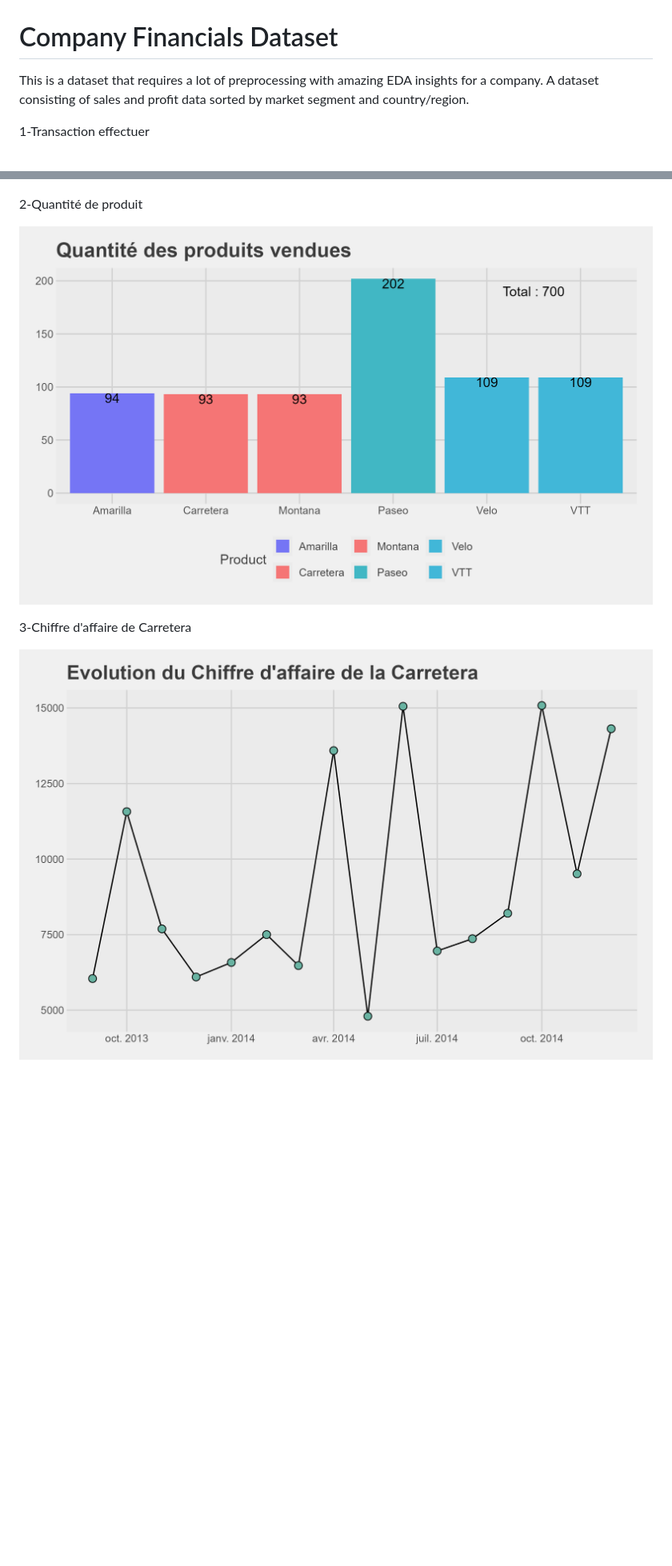
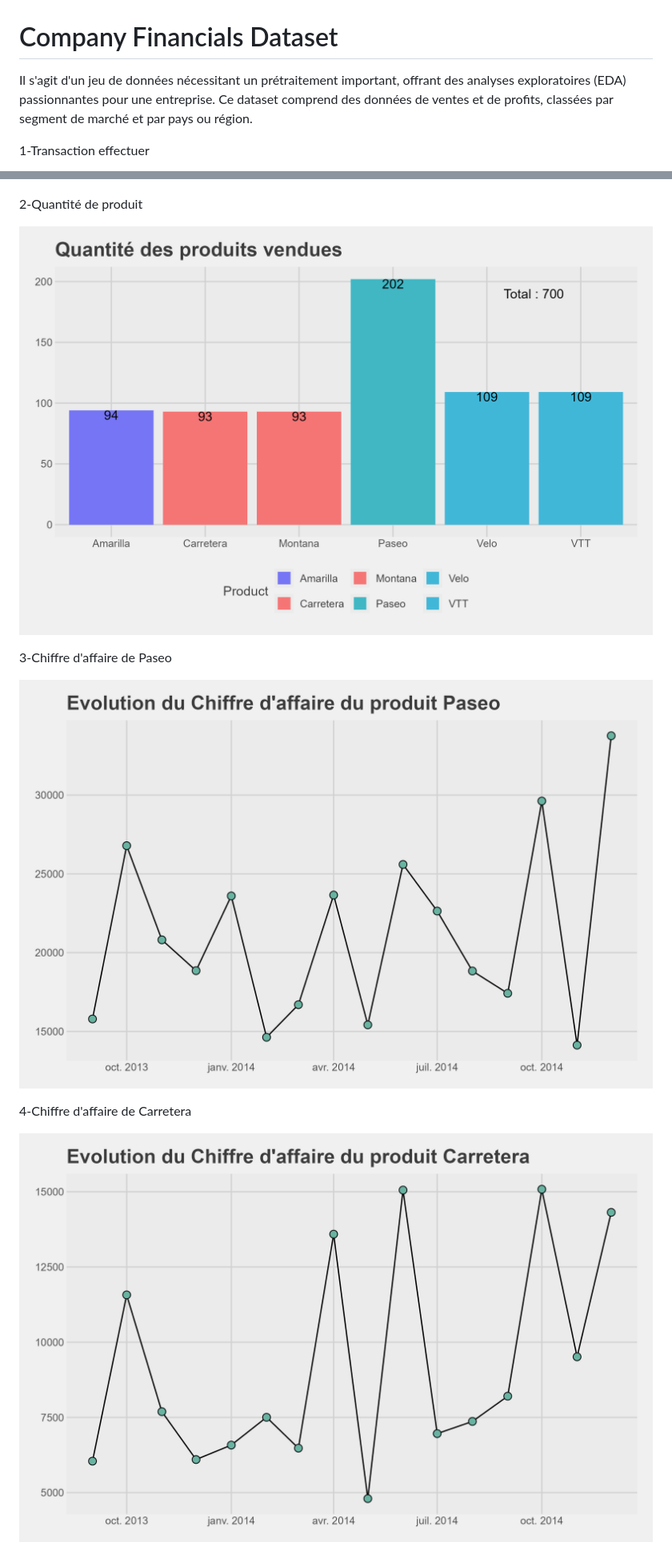
Before and after one commit to FreidCoders/analysis-financials, a Markdown page: Readme.md, 2 parts joined by grey strips. Shown at 80% size. Drawn GitHub-style; pictures changed too: plot/image2.png, plot/image3.png, plot/image4.png (added); blank space fills up the shorter version.

Commit message:
Add line chart paseo & carretera

```diff
--- a/Readme.md
+++ b/Readme.md
@@ -1,6 +1,6 @@
 # Company Financials Dataset
 
-This is a dataset that requires a lot of preprocessing with amazing EDA insights for a company. A dataset consisting of sales and profit data sorted by market segment and country/region.
+Il s'agit d'un jeu de données nécessitant un prétraitement important, offrant des analyses exploratoires (EDA) passionnantes pour une entreprise. Ce dataset comprend des données de ventes et de profits, classées par segment de marché et par pays ou région.
 
 1-Transaction effectuer
 
@@ -10,6 +10,10 @@ This is a dataset that requires a lot of preprocessing with amazing EDA insights
 
 ![image2](plot/image2.png)
 
-3-Chiffre d'affaire de Carretera
+3-Chiffre d'affaire de Paseo
 
 ![image3](plot/image3.png)
+
+4-Chiffre d'affaire de Carretera
+
+![image4](plot/image4.png)
```
Also changed, not shown: plot/image1.png, 1 other file.
